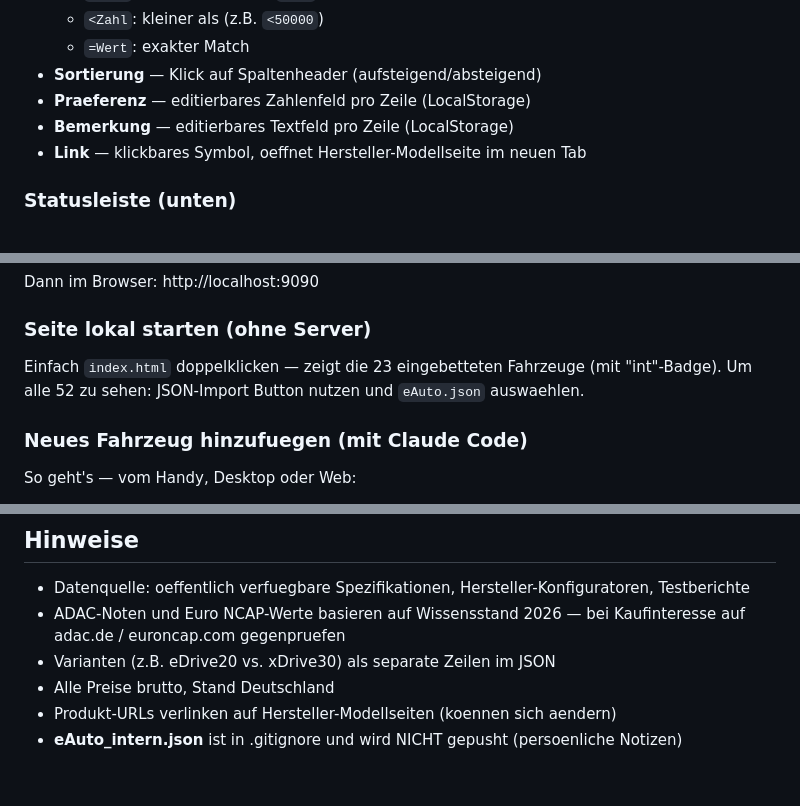
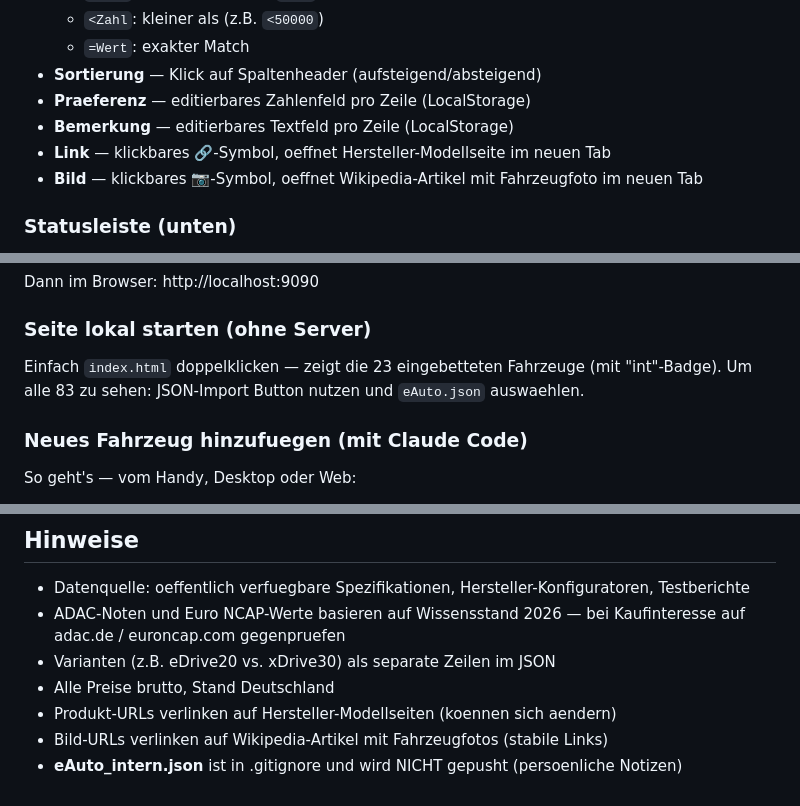
Before and after one commit to tschelle/eAuto, a Markdown page: eAutoBrain.md, 3 parts joined by grey strips. Drawn GitHub-style.

Commit message:
Update docs: add Bild column description, fix vehicle count
Co-Authored-By: Claude Sonnet 4.6 <noreply@anthropic.com>
Claude-Session: https://claude.ai/code/session_01KC6A71coKbox3FiEupcZxV

```diff
--- a/eAutoBrain.md
+++ b/eAutoBrain.md
@@ -102,7 +102,8 @@ Toggle-Buttons zum Ein-/Ausblenden von Spaltengruppen. Zustand wird in LocalStor
 - **Sortierung** — Klick auf Spaltenheader (aufsteigend/absteigend)
 - **Praeferenz** — editierbares Zahlenfeld pro Zeile (LocalStorage)
 - **Bemerkung** — editierbares Textfeld pro Zeile (LocalStorage)
-- **Link** — klickbares Symbol, oeffnet Hersteller-Modellseite im neuen Tab
+- **Link** — klickbares 🔗-Symbol, oeffnet Hersteller-Modellseite im neuen Tab
+- **Bild** — klickbares 📷-Symbol, oeffnet Wikipedia-Artikel mit Fahrzeugfoto im neuen Tab
 
 ### Statusleiste (unten)
 - Links: Anzahl Varianten/Modelle (gefiltert / gesamt)
@@ -163,7 +164,7 @@ Dann im Browser: http://localhost:9090
 
 ### Seite lokal starten (ohne Server)
 Einfach `index.html` doppelklicken — zeigt die 23 eingebetteten Fahrzeuge (mit "int"-Badge).
-Um alle 52 zu sehen: JSON-Import Button nutzen und `eAuto.json` auswaehlen.
+Um alle 83 zu sehen: JSON-Import Button nutzen und `eAuto.json` auswaehlen.
 
 ### Neues Fahrzeug hinzufuegen (mit Claude Code)
 So geht's — vom Handy, Desktop oder Web:
@@ -221,4 +222,5 @@ Wichtig fuer Claude Code:
 - Varianten (z.B. eDrive20 vs. xDrive30) als separate Zeilen im JSON
 - Alle Preise brutto, Stand Deutschland
 - Produkt-URLs verlinken auf Hersteller-Modellseiten (koennen sich aendern)
+- Bild-URLs verlinken auf Wikipedia-Artikel mit Fahrzeugfotos (stabile Links)
 - **eAuto_intern.json** ist in .gitignore und wird NICHT gepusht (persoenliche Notizen)
```
